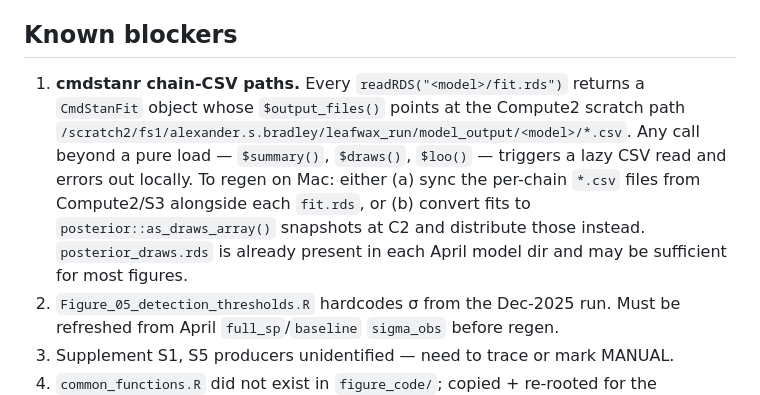
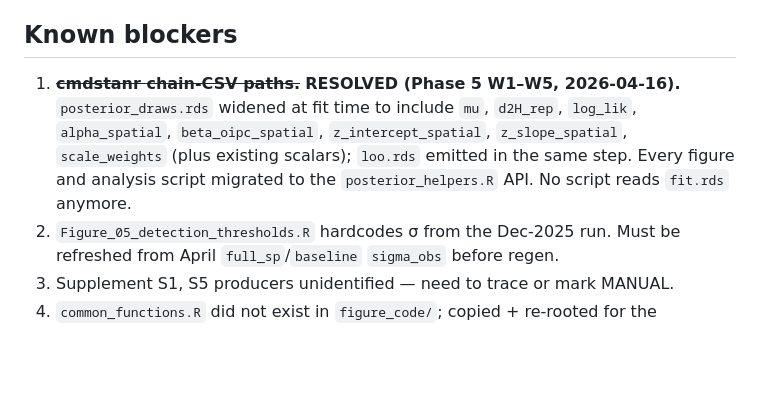
Before and after one commit to bradleylab/leafwax-spatial, a Markdown page: manuscript/FIGURES.md, the part around the change. Drawn GitHub-style; blank space fills up the shorter version.

Commit message:
docs(figures): mark cmdstanr chain-CSV blocker as RESOLVED
Phase 5 W1-W5 closed out the blocker. Analysis layer no longer reads
fit.rds; posterior_draws.rds is widened and self-contained.

```diff
--- a/manuscript/FIGURES.md
+++ b/manuscript/FIGURES.md
@@ -60,15 +60,12 @@ commit. Downstream regenerated figures should be compared against the prior
 
 ## Known blockers
 
-1. **cmdstanr chain-CSV paths.** Every `readRDS("<model>/fit.rds")` returns a
-   `CmdStanFit` object whose `$output_files()` points at the Compute2 scratch
-   path `/scratch2/fs1/alexander.s.bradley/leafwax_run/model_output/<model>/*.csv`.
-   Any call beyond a pure load — `$summary()`, `$draws()`, `$loo()` — triggers
-   a lazy CSV read and errors out locally. To regen on Mac: either (a) sync
-   the per-chain `*.csv` files from Compute2/S3 alongside each `fit.rds`, or
-   (b) convert fits to `posterior::as_draws_array()` snapshots at C2 and
-   distribute those instead. `posterior_draws.rds` is already present in each
-   April model dir and may be sufficient for most figures.
+1. ~~**cmdstanr chain-CSV paths.**~~ **RESOLVED (Phase 5 W1–W5, 2026-04-16).**
+   `posterior_draws.rds` widened at fit time to include `mu`, `d2H_rep`,
+   `log_lik`, `alpha_spatial`, `beta_oipc_spatial`, `z_intercept_spatial`,
+   `z_slope_spatial`, `scale_weights` (plus existing scalars); `loo.rds`
+   emitted in the same step. Every figure and analysis script migrated to
+   the `posterior_helpers.R` API. No script reads `fit.rds` anymore.
 2. `Figure_05_detection_thresholds.R` hardcodes σ from the Dec-2025 run. Must be
    refreshed from April `full_sp`/`baseline` `sigma_obs` before regen.
 3. Supplement S1, S5 producers unidentified — need to trace or mark MANUAL.
```
